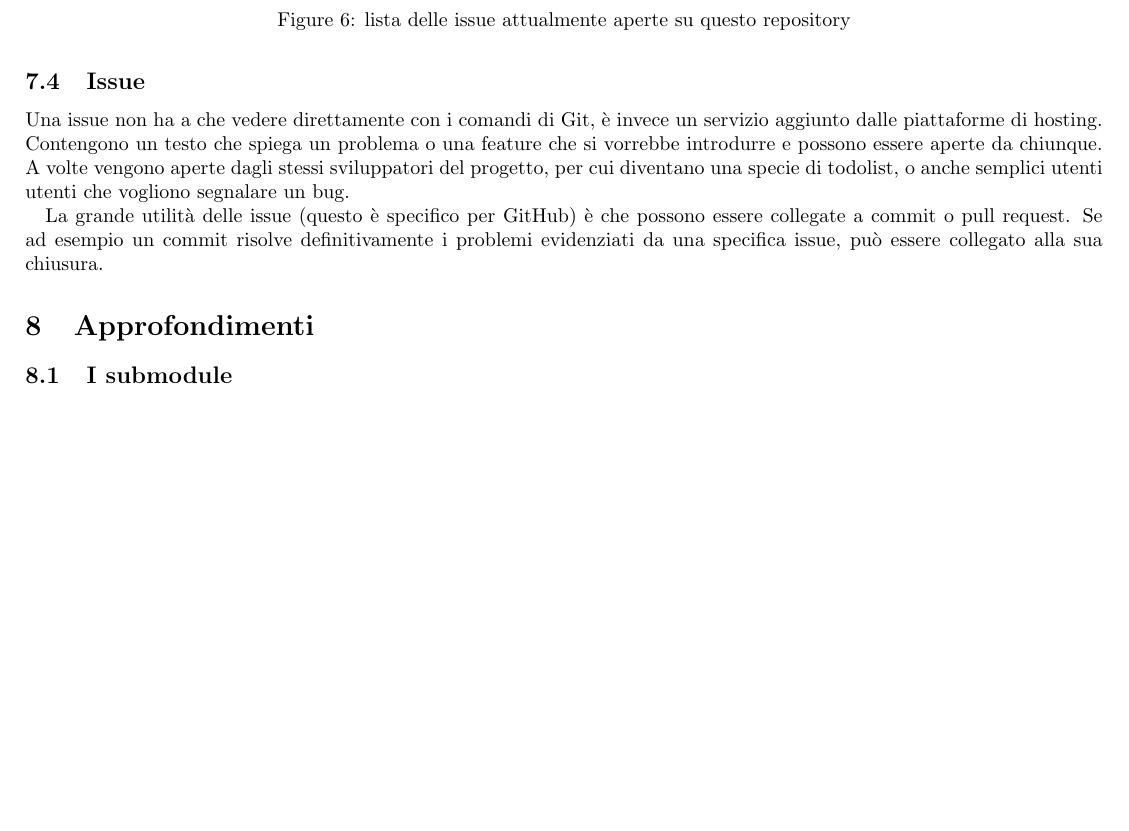
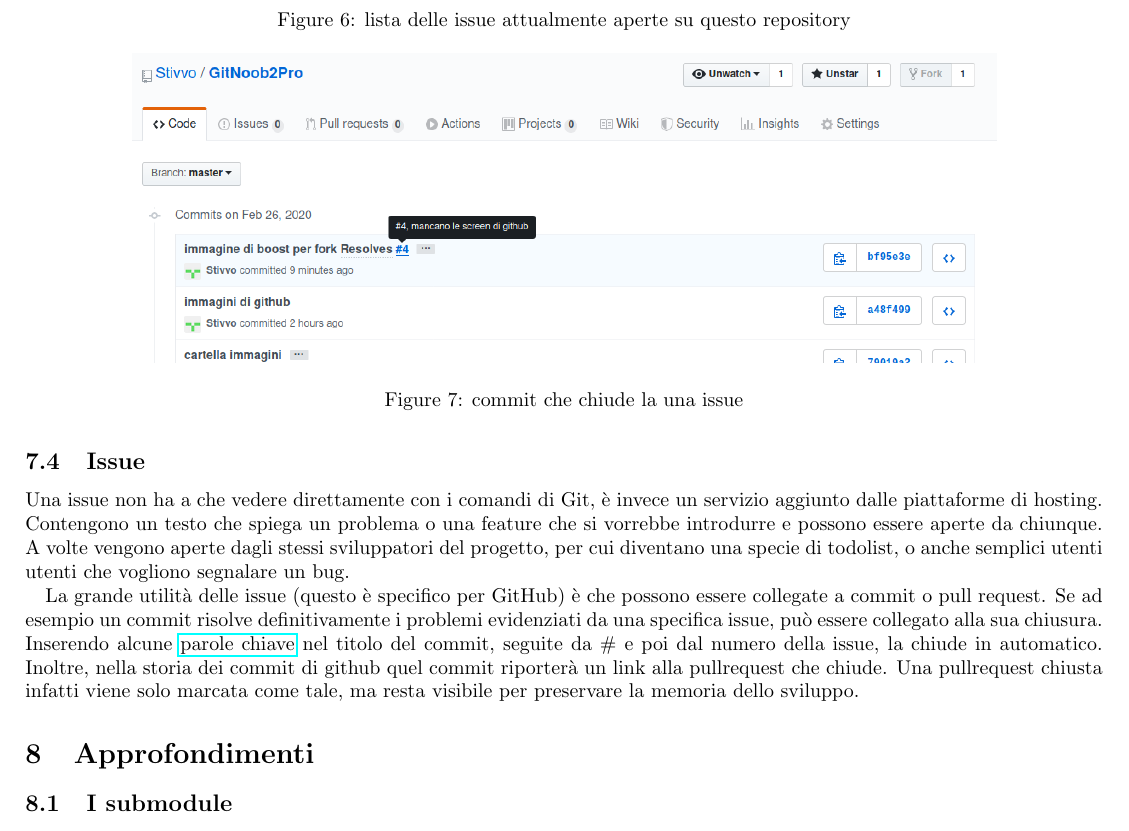
Before and after one commit to Stivvo/GitNoob2Pro, a LaTeX document (git.tex): part of page 14 of 15 before the commit and part of page 14 of 16 after it, cut so that both start at the same text, the shorter picture padded with empty space. Compiled offline with pdfLaTeX.

Commit message:
commit chiude issue

```diff
--- a/git.tex
+++ b/git.tex
@@ -827,15 +827,28 @@
 una specie di todolist, o anche semplici utenti utenti che vogliono segnalare un
 bug.
 
+\begin{figure}
+\includegraphics[width=6in]{img/issue.png}
+\centering
+\caption{lista delle issue attualmente aperte su questo repository}
+\end{figure}
+
 La grande utilità delle issue (questo è specifico per GitHub) è che possono
 essere collegate a commit o pull request. Se ad esempio un commit risolve
 definitivamente i problemi evidenziati da una specifica issue, può essere
 collegato alla sua chiusura.
+Inserendo alcune
+\href{https://help.github.com/en/github/managing-your-work-on-github/linking-a-pull-request-to-an-issue}
+{parole chiave}
+nel titolo del commit, seguite da \# e poi dal numero della issue, la chiude in
+automatico. Inoltre, nella storia dei commit di github quel commit riporterà un
+link alla pullrequest che chiude. Una pullrequest chiusta infatti viene solo
+marcata come tale, ma resta visibile per preservare la memoria dello sviluppo.
 
 \begin{figure}
-\includegraphics[width=6in]{img/issue.png}
+\includegraphics[width=6in]{img/commitCloseIssue.png}
 \centering
-\caption{lista delle issue attualmente aperte su questo repository}
+\caption{commit che chiude la una issue}
 \end{figure}
 
 \section{Approfondimenti}
```
Also changed, not shown: git.pdf, img/commitCloseIssue.png (added).
